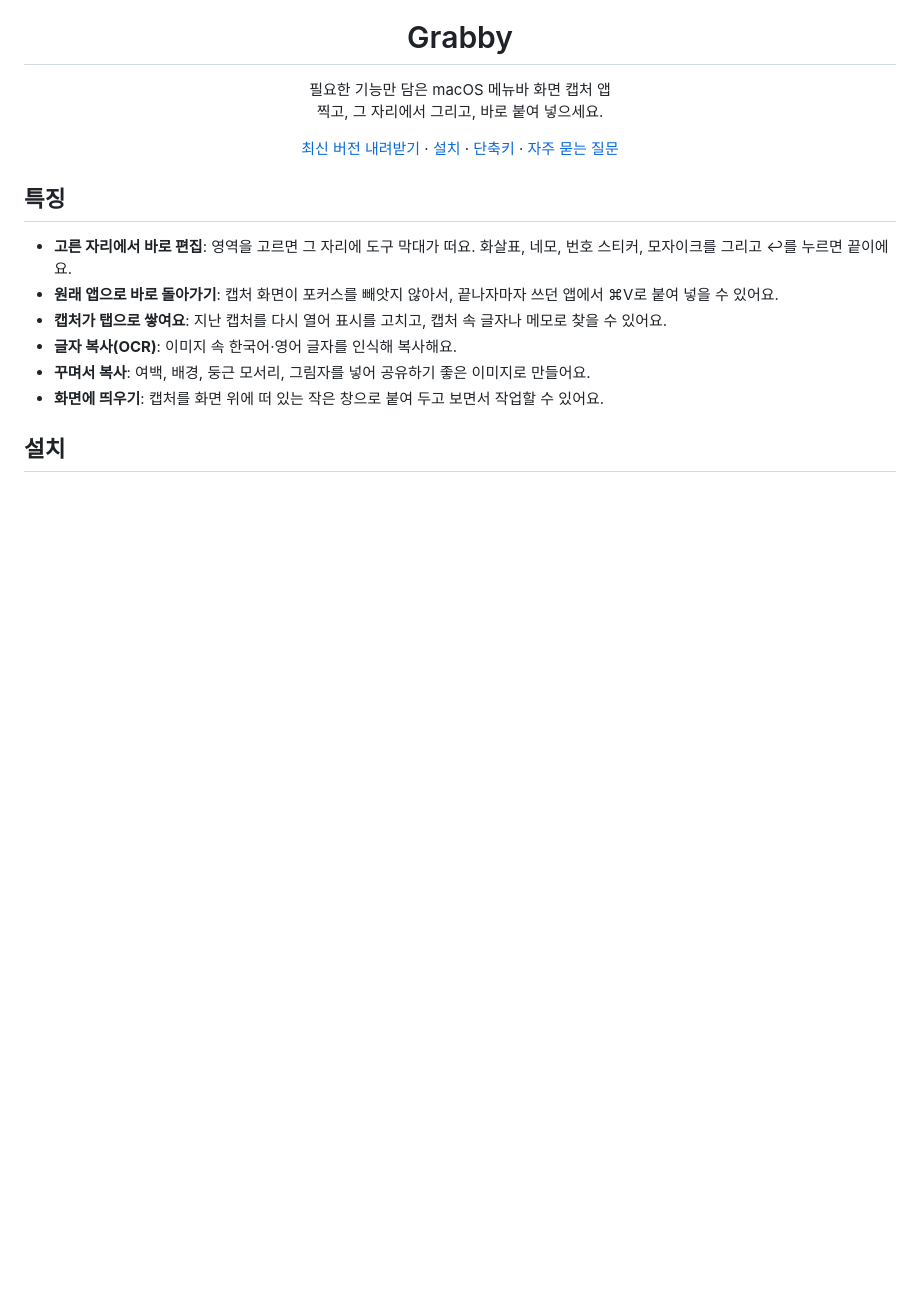
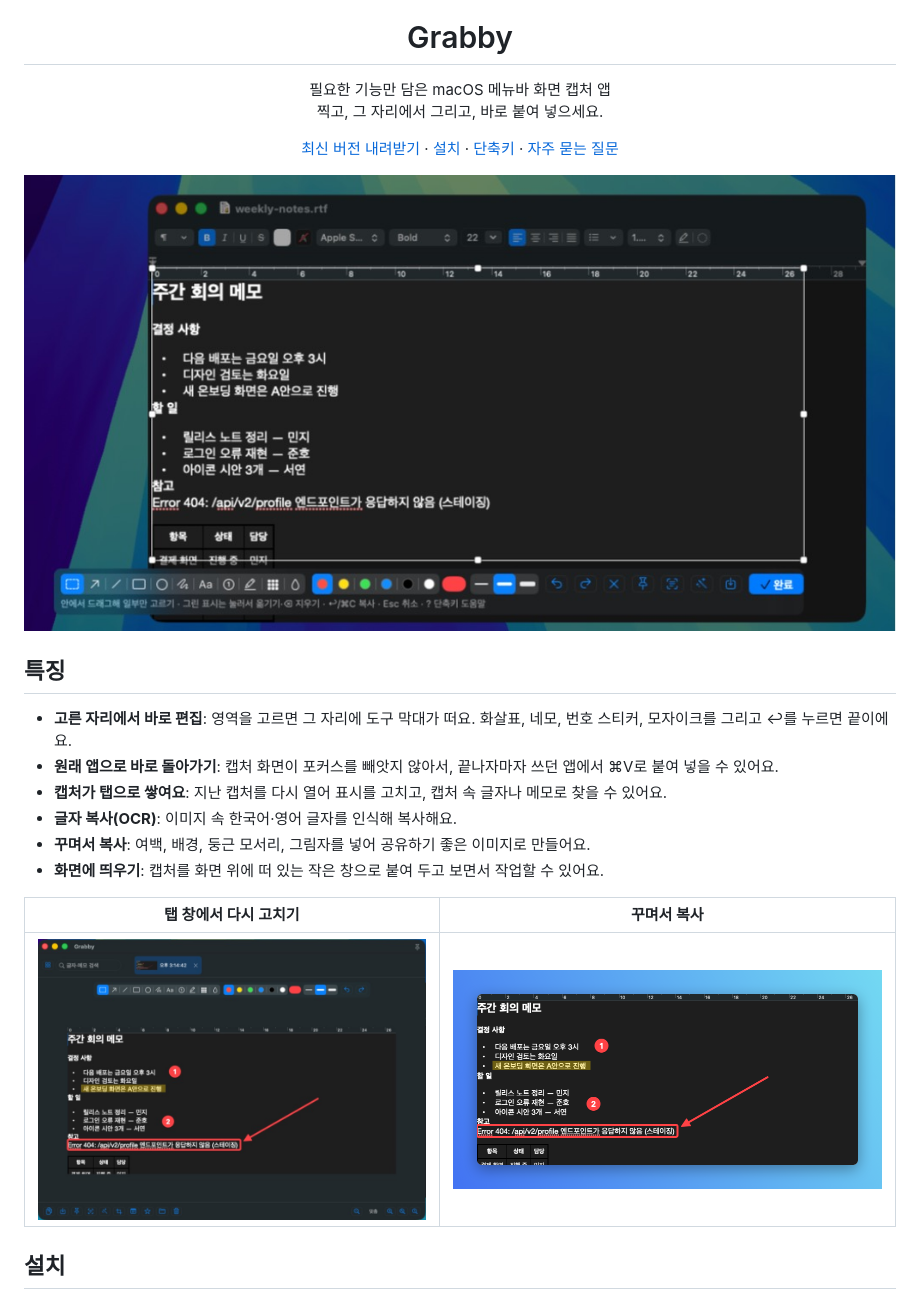
Before and after one commit to eddieee-git/mac-app-grabby, a Markdown page: README.md, the part around the change. GitHub-like rendering; pictures changed too: docs/screenshots/beautify.png (added), docs/screenshots/capture.jpg (added), docs/screenshots/library.jpg (added); blank space fills up the shorter version.

Commit message:
README에 예시 스크린샷 추가
- 캡처 화면, 탭 창에서 다시 고치기, 꾸며서 복사 결과
- 개인 내용이 찍히지 않게 예시 문서와 별도 예시 보관함으로 찍음

Co-Authored-By: Claude Opus 5.5 <noreply@anthropic.com>

```diff
--- a/README.md
+++ b/README.md
@@ -13,6 +13,8 @@
   <a href="#자주-묻는-질문">자주 묻는 질문</a>
 </p>
 
+![영역을 고르면 그 자리에 도구 막대가 떠요](docs/screenshots/capture.jpg)
+
 ## 특징
 
 - **고른 자리에서 바로 편집**: 영역을 고르면 그 자리에 도구 막대가 떠요. 화살표, 네모, 번호 스티커, 모자이크를 그리고 ↩를 누르면 끝이에요.
@@ -21,6 +23,10 @@
 - **글자 복사(OCR)**: 이미지 속 한국어·영어 글자를 인식해 복사해요.
 - **꾸며서 복사**: 여백, 배경, 둥근 모서리, 그림자를 넣어 공유하기 좋은 이미지로 만들어요.
 - **화면에 띄우기**: 캡처를 화면 위에 떠 있는 작은 창으로 붙여 두고 보면서 작업할 수 있어요.
+
+| 탭 창에서 다시 고치기 | 꾸며서 복사 |
+|---|---|
+| ![탭 창](docs/screenshots/library.jpg) | ![꾸며서 복사](docs/screenshots/beautify.png) |
 
 ## 설치
 
```
Also changed, not shown: 1 other file.
